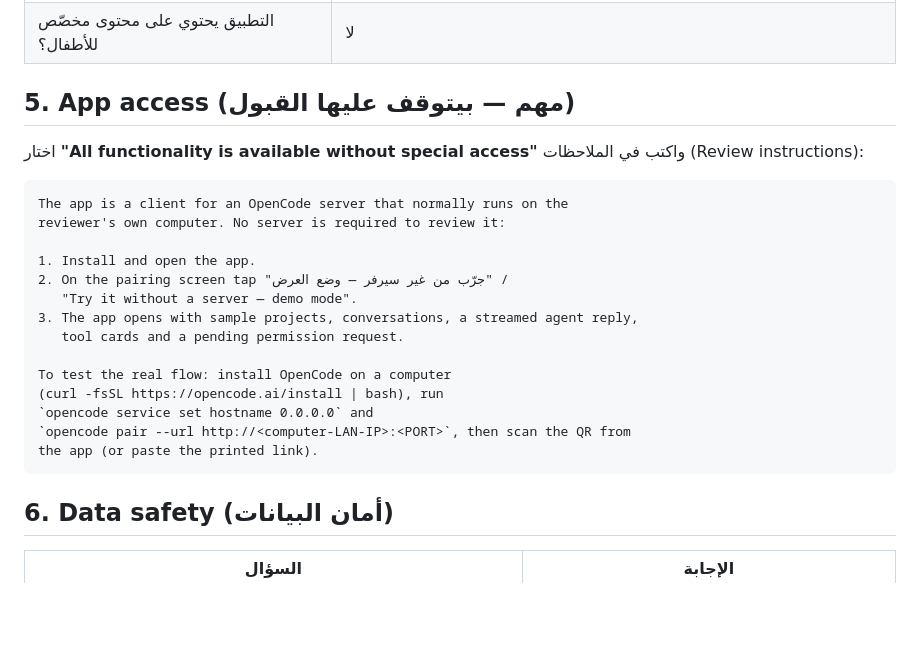
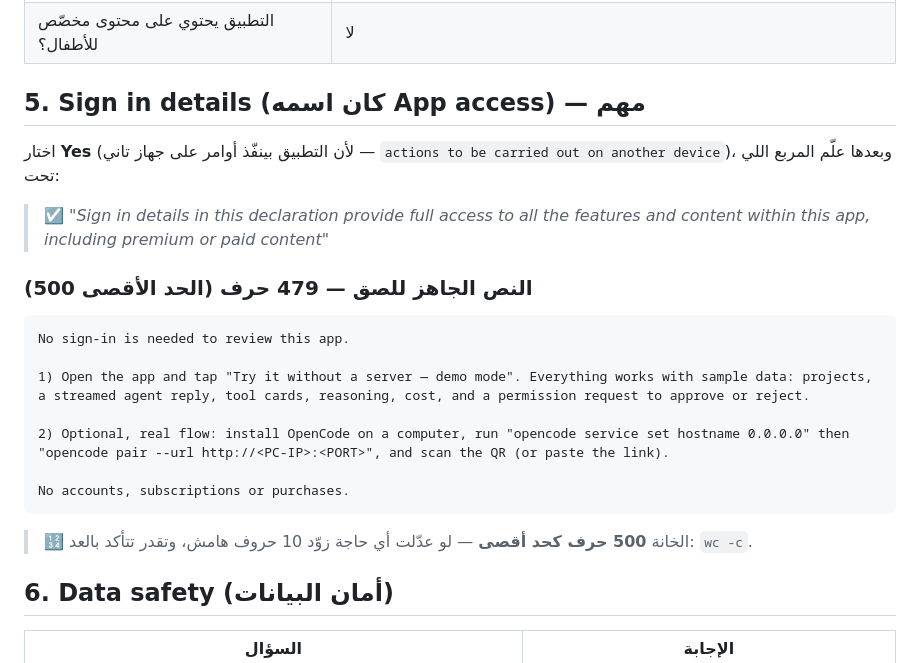
Before and after one commit to globalwebsolutions/opencode-mobile, a Markdown page: docs/store-listing.md, the part around the change. Drawn GitHub-style; blank space fills up the shorter version.

Commit message:
Store copy: Sign in details answers trimmed to Play's 500-char limit

````diff
--- a/docs/store-listing.md
+++ b/docs/store-listing.md
@@ -128,27 +128,28 @@ token (encrypted) on the device.
 | الجمهور المستهدف | 18+ (أداة مطوّرين) |
 | التطبيق يحتوي على محتوى مخصّص للأطفال؟ | لا |
 
-## 5. App access (مهم — بيتوقف عليها القبول)
+## 5. Sign in details (كان اسمه App access) — مهم
 
-اختار **"All functionality is available without special access"** واكتب في
-الملاحظات (Review instructions):
+اختار **Yes** (لأن التطبيق بينفّذ أوامر على جهاز تاني — `actions to be carried
+out on another device`)، وبعدها علّم المربع اللي تحت:
+
+> ☑️ *"Sign in details in this declaration provide full access to all the
+> features and content within this app, including premium or paid content"*
+
+### النص الجاهز للصق — **479 حرف** (الحد الأقصى 500)
 
 ```
-The app is a client for an OpenCode server that normally runs on the
-reviewer's own computer. No server is required to review it:
+No sign-in is needed to review this app.
 
-1. Install and open the app.
-2. On the pairing screen tap "جرّب من غير سيرفر — وضع العرض" /
-   "Try it without a server — demo mode".
-3. The app opens with sample projects, conversations, a streamed agent reply,
-   tool cards and a pending permission request.
+1) Open the app and tap "Try it without a server — demo mode". Everything works with sample data: projects, a streamed agent reply, tool cards, reasoning, cost, and a permission request to approve or reject.
 
-To test the real flow: install OpenCode on a computer
-(curl -fsSL https://opencode.ai/install | bash), run
-`opencode service set hostname 0.0.0.0` and
-`opencode pair --url http://<computer-LAN-IP>:<PORT>`, then scan the QR from
-the app (or paste the printed link).
+2) Optional, real flow: install OpenCode on a computer, run "opencode service set hostname 0.0.0.0" then "opencode pair --url http://<PC-IP>:<PORT>", and scan the QR (or paste the link).
+
+No accounts, subscriptions or purchases.
 ```
+
+> 🔢 الخانة **500 حرف كحد أقصى** — لو عدّلت أي حاجة زوّد 10 حروف هامش،
+> وتقدر تتأكد بالعد: `wc -c`.
 
 ## 6. Data safety (أمان البيانات)
 
````
